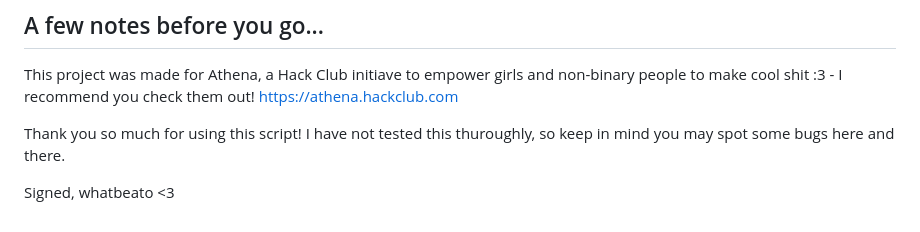
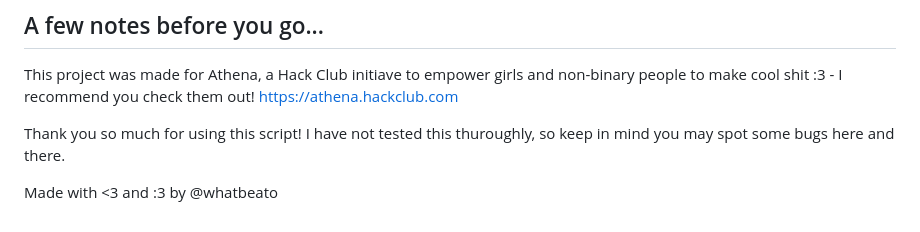
Before and after one commit to whatbeato/utilities-slack, a Markdown page: README.md, the part around the change. Drawn GitHub-style.

Commit message:
Update README with new signature format

```diff
--- a/README.md
+++ b/README.md
@@ -80,5 +80,4 @@ This project was made for Athena, a Hack Club initiave to empower girls and non-
 
 Thank you so much for using this script! I have not tested this thuroughly, so keep in mind you may spot some bugs here and there.
 
-Signed,
-whatbeato <3
+Made with <3 and :3 by @whatbeato
```
